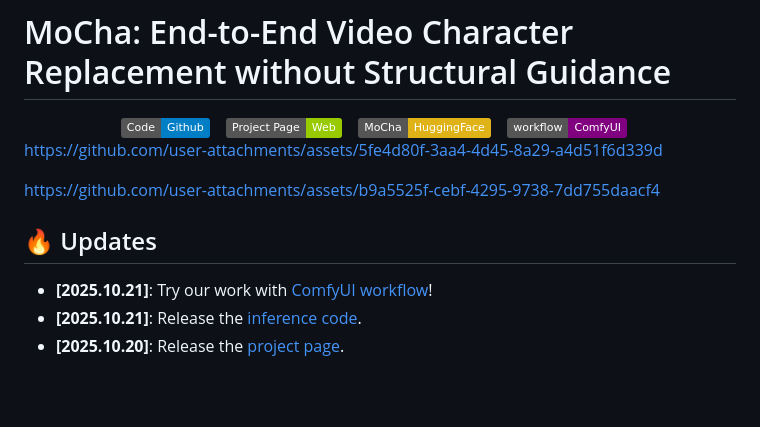
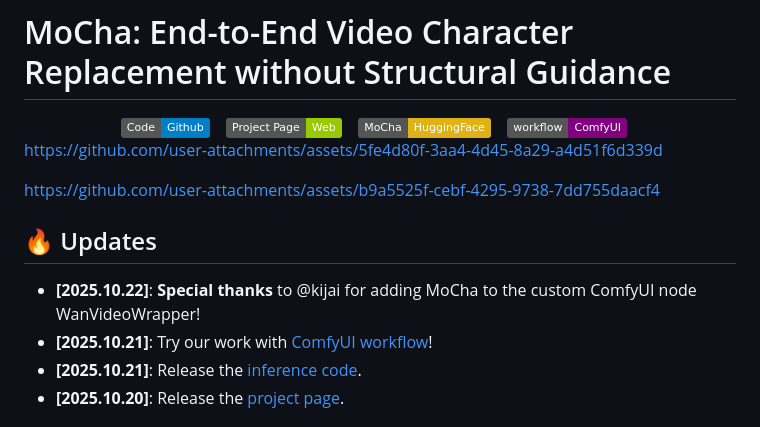
Before and after one commit to Orange-3DV-Team/MoCha, a Markdown page: README.md, the part around the change printed below. GitHub-like rendering; badges without logos; blank space fills up the shorter version.

Commit message:
Edit ComfyUI links
Edit ComfyUI links

```diff
--- a/README.md
+++ b/README.md
@@ -17,7 +17,8 @@ https://github.com/user-attachments/assets/b9a5525f-cebf-4295-9738-7dd755daacf4
 
 
 ## 🔥 Updates
-- __[2025.10.21]__: Try our work with [ComfyUI workflow](https://github.com/kijai/ComfyUI-WanVideoWrapper/pull/1501)!
+- __[2025.10.22]__: **Special thanks** to @kijai for adding MoCha to the custom ComfyUI node WanVideoWrapper!
+- __[2025.10.21]__: Try our work with [ComfyUI workflow](https://github.com/kijai/ComfyUI-WanVideoWrapper)!
 - __[2025.10.21]__: Release the [inference code](https://github.com/Orange-3DV-Team/MoCha-Code).
 - __[2025.10.20]__: Release the [project page](https://orange-3dv-team.github.io/MoCha).
 
```
Also changed, not shown: other parts of README.md (+1 -1 lines).
